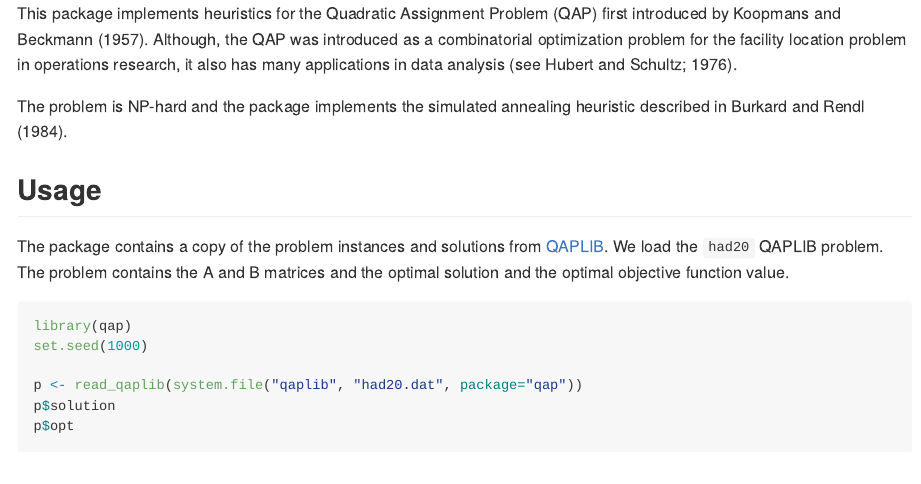
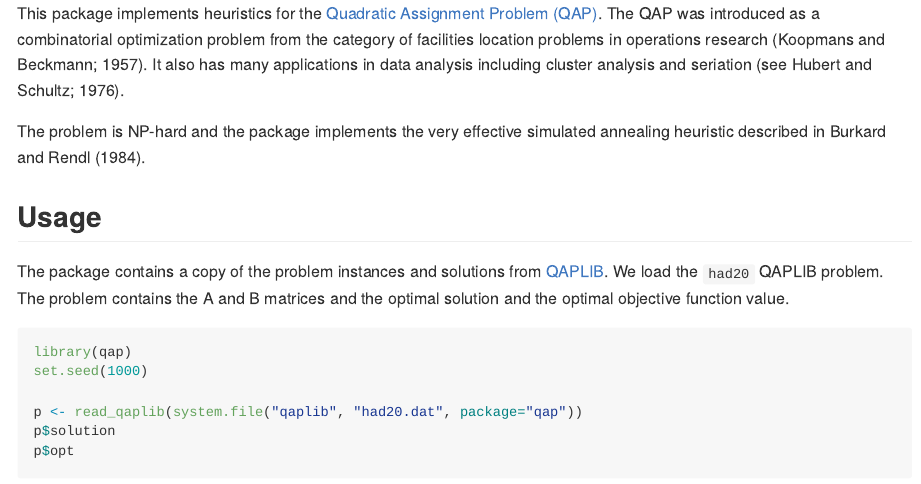
Before and after one commit to mhahsler/qap, an R Markdown document (README.Rmd): the page in a window 1100 px wide, from its top. Rendered offline with R 4.5, knitr and Pandoc, with nearby package versions; the code is not run, so its results and figures are left out.

Commit message:
Improved description.

````diff
--- a/README.Rmd
+++ b/README.Rmd
@@ -9,12 +9,13 @@ source("https://raw.githubusercontent.com/mhahsler/pkg_helpers/main/pkg_helpers.
 pkg_title(pkg)
 ```
 
-This package implements heuristics for the Quadratic Assignment Problem (QAP)
-first introduced by Koopmans and Beckmann (1957).
-Although, the QAP was introduced as a combinatorial optimization problem for the facility location problem in operations research, it also has many applications in data analysis (see Hubert and Schultz; 1976).
+This package implements heuristics for the [Quadratic Assignment Problem (QAP)](https://en.wikipedia.org/wiki/Quadratic_assignment_problem).
+The QAP was introduced as a combinatorial optimization problem from the category of facilities location
+problems in operations research (Koopmans and Beckmann; 1957).
+It also has many applications in data analysis including cluster analysis and seriation (see Hubert and Schultz; 1976).
 
-The problem is NP-hard and the package implements the simulated annealing heuristic described in Burkard and Rendl (1984).
-
+The problem is NP-hard and the package implements the very effective simulated annealing heuristic
+described in Burkard and Rendl (1984).
 
 
 ```{r echo=FALSE, results = 'asis'}
````
Also changed, not shown: README.md, 1 other file.
